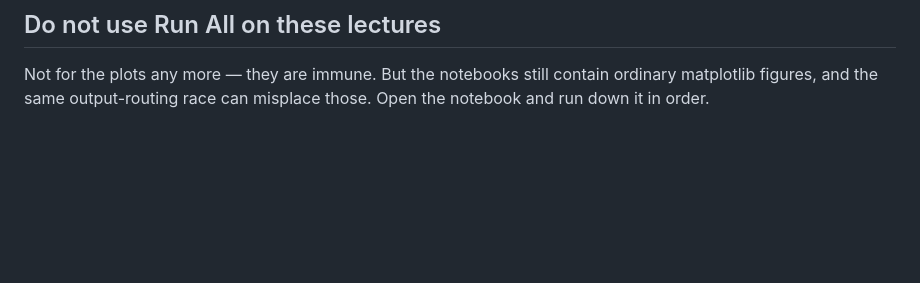
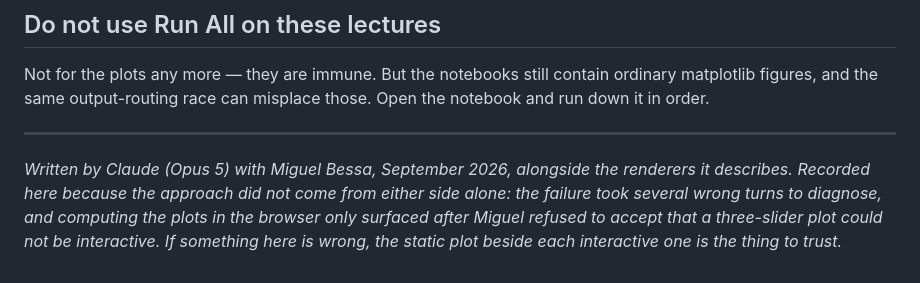
Before and after one commit to bessagroup/3dasm_course, a Markdown page: Lectures/INTERACTIVE_PLOTS.md, the part around the change. Rendered like a GitHub page; blank space fills up the shorter version.

Commit message:
INTERACTIVE_PLOTS.md: record who wrote it and how
A provenance note rather than a byline. It says where the approach came from, and points
a future reader at the static plots as the thing to trust if the note turns out to be
wrong about something.

Co-Authored-By: Claude Opus 5 (1M context) <noreply@anthropic.com>

```diff
--- a/Lectures/INTERACTIVE_PLOTS.md
+++ b/Lectures/INTERACTIVE_PLOTS.md
@@ -91,3 +91,12 @@ per-machine and does not travel in the file — which is why the static cells ex
 Not for the plots any more — they are immune. But the notebooks still contain ordinary
 matplotlib figures, and the same output-routing race can misplace those. Open the notebook
 and run down it in order.
+
+---
+
+*Written by Claude (Opus 5) with Miguel Bessa, September 2026, alongside the renderers it
+describes. Recorded here because the approach did not come from either side alone: the
+failure took several wrong turns to diagnose, and computing the plots in the browser only
+surfaced after Miguel refused to accept that a three-slider plot could not be interactive.
+If something here is wrong, the static plot beside each interactive one is the thing to
+trust.*
```
